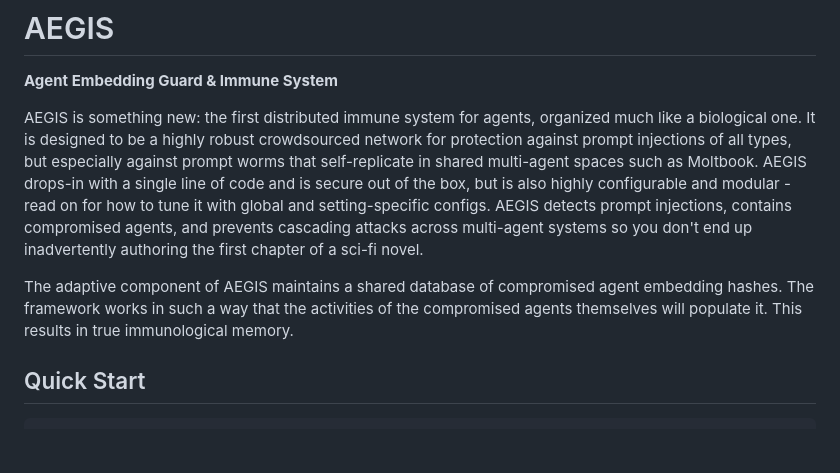
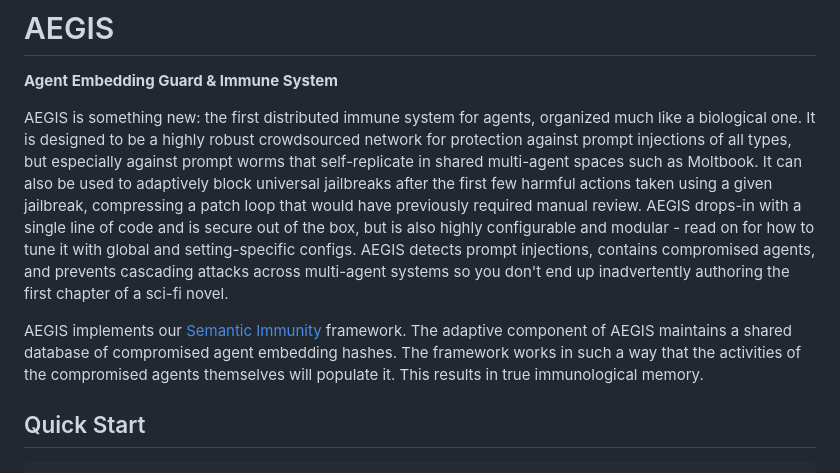
Before and after one commit to gaiarobotics/aegis, a Markdown page: README.md, the part around the change. GitHub-like rendering; blank space fills up the shorter version.

Commit message:
Enhance AEGIS description and add Semantic Immunity reference
Updated the description of AEGIS to include adaptive blocking of universal jailbreaks and added a reference to the Semantic Immunity framework.

```diff
--- a/README.md
+++ b/README.md
@@ -2,9 +2,9 @@
 
 **Agent Embedding Guard & Immune System**
 
-AEGIS is something new: the first distributed immune system for agents, organized much like a biological one. It is designed to be a highly robust crowdsourced network for protection against prompt injections of all types, but especially against prompt worms that self-replicate in shared multi-agent spaces such as Moltbook. AEGIS drops-in with a single line of code and is secure out of the box, but is also highly configurable and modular - read on for how to tune it with global and setting-specific configs. AEGIS detects prompt injections, contains compromised agents, and prevents cascading attacks across multi-agent systems so you don't end up inadvertently authoring the first chapter of a sci-fi novel.
+AEGIS is something new: the first distributed immune system for agents, organized much like a biological one. It is designed to be a highly robust crowdsourced network for protection against prompt injections of all types, but especially against prompt worms that self-replicate in shared multi-agent spaces such as Moltbook. It can also be used to adaptively block universal jailbreaks after the first few harmful actions taken using a given jailbreak, compressing a patch loop that would have previously required manual review. AEGIS drops-in with a single line of code and is secure out of the box, but is also highly configurable and modular - read on for how to tune it with global and setting-specific configs. AEGIS detects prompt injections, contains compromised agents, and prevents cascading attacks across multi-agent systems so you don't end up inadvertently authoring the first chapter of a sci-fi novel.
 
-The adaptive component of AEGIS maintains a shared database of compromised agent embedding hashes. The framework works in such a way that the activities of the compromised agents themselves will populate it. This results in true immunological memory.
+AEGIS implements our [Semantic Immunity](https://github.com/gaiarobotics/papers/blob/main/Semantic%20Immunity%20Paper.pdf) framework. The adaptive component of AEGIS maintains a shared database of compromised agent embedding hashes. The framework works in such a way that the activities of the compromised agents themselves will populate it. This results in true immunological memory.
 
 ## Quick Start
 
```
